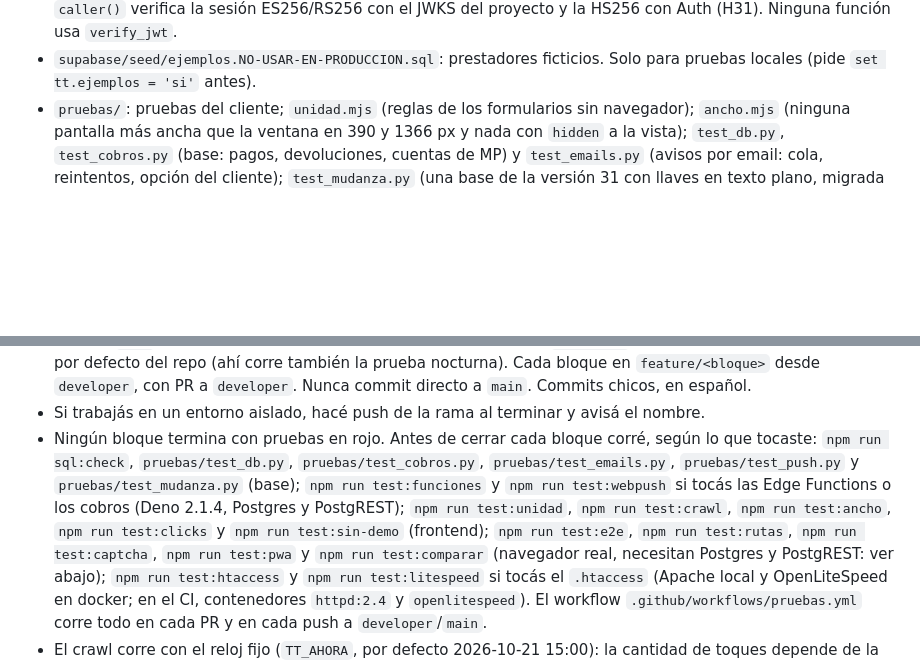
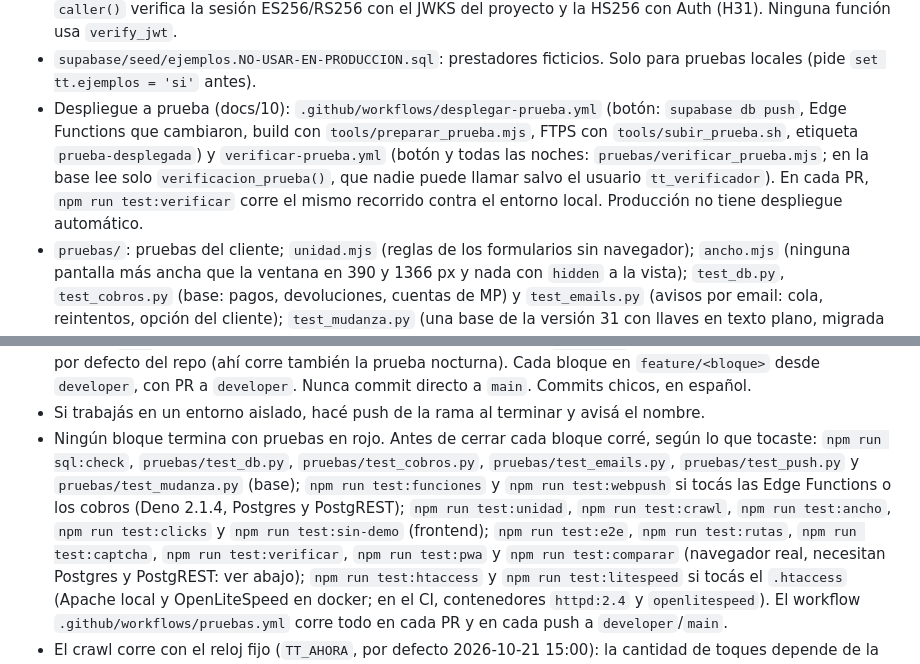
Before and after one commit to bruce-hash/TuTiempoTurnero, a Markdown page: CLAUDE.md, 2 parts joined by grey strips. GitHub-like rendering; blank space fills up the shorter version.

```diff
--- a/CLAUDE.md
+++ b/CLAUDE.md
@@ -128,6 +128,11 @@ Bruno es el responsable técnico: vos generás el código, él lo dirige, revisa
   Claves del proyecto: `projectKey()` usa las nuevas (`SUPABASE_PUBLISHABLE_KEYS`/`SUPABASE_SECRET_KEYS`) si están, si no las
   viejas; `caller()` verifica la sesión ES256/RS256 con el JWKS del proyecto y la HS256 con Auth (H31). Ninguna función usa `verify_jwt`.
 - `supabase/seed/ejemplos.NO-USAR-EN-PRODUCCION.sql`: prestadores ficticios. Solo para pruebas locales (pide `set tt.ejemplos = 'si'` antes).
+- Despliegue a prueba (docs/10): `.github/workflows/desplegar-prueba.yml` (botón: `supabase db push`, Edge Functions que
+  cambiaron, build con `tools/preparar_prueba.mjs`, FTPS con `tools/subir_prueba.sh`, etiqueta `prueba-desplegada`) y
+  `verificar-prueba.yml` (botón y todas las noches: `pruebas/verificar_prueba.mjs`; en la base lee solo
+  `verificacion_prueba()`, que nadie puede llamar salvo el usuario `tt_verificador`). En cada PR, `npm run test:verificar`
+  corre el mismo recorrido contra el entorno local. Producción no tiene despliegue automático.
 - `pruebas/`: pruebas del cliente; `unidad.mjs` (reglas de los formularios sin navegador); `ancho.mjs` (ninguna pantalla más
   ancha que la ventana en 390 y 1366 px y nada con `hidden` a la vista); `test_db.py`, `test_cobros.py` (base: pagos,
   devoluciones, cuentas de MP) y `test_emails.py` (avisos por email: cola, reintentos, opción del cliente);
@@ -167,7 +172,7 @@ el registro. Una función nueva = vista + `data-act` + `registerClick(...)` en e
 - Ningún bloque termina con pruebas en rojo. Antes de cerrar cada bloque corré, según lo que tocaste:
   `npm run sql:check`, `pruebas/test_db.py`, `pruebas/test_cobros.py`, `pruebas/test_emails.py`, `pruebas/test_push.py` y `pruebas/test_mudanza.py` (base); `npm run test:funciones` y `npm run test:webpush` si tocás las
   Edge Functions o los cobros (Deno 2.1.4, Postgres y PostgREST); `npm run test:unidad`, `npm run test:crawl`,
-  `npm run test:ancho`, `npm run test:clicks` y `npm run test:sin-demo` (frontend); `npm run test:e2e`, `npm run test:rutas`, `npm run test:captcha`, `npm run test:pwa` y `npm run test:comparar` (navegador
+  `npm run test:ancho`, `npm run test:clicks` y `npm run test:sin-demo` (frontend); `npm run test:e2e`, `npm run test:rutas`, `npm run test:captcha`, `npm run test:verificar`, `npm run test:pwa` y `npm run test:comparar` (navegador
   real, necesitan Postgres y PostgREST: ver abajo); `npm run test:htaccess` y `npm run test:litespeed` si tocás el
   `.htaccess` (Apache local y OpenLiteSpeed en docker; en el CI, contenedores `httpd:2.4` y `openlitespeed`). El workflow `.github/workflows/pruebas.yml` corre todo en cada PR y en cada push a `developer`/`main`.
 - El crawl corre con el reloj fijo (`TT_AHORA`, por defecto 2026-10-21 15:00): la cantidad de toques depende de la
```
Also changed, not shown: docs/02-puesta-en-marcha.md (+3 -0 lines), docs/10-despliegue-prueba.md (added, +148 -0 lines).
